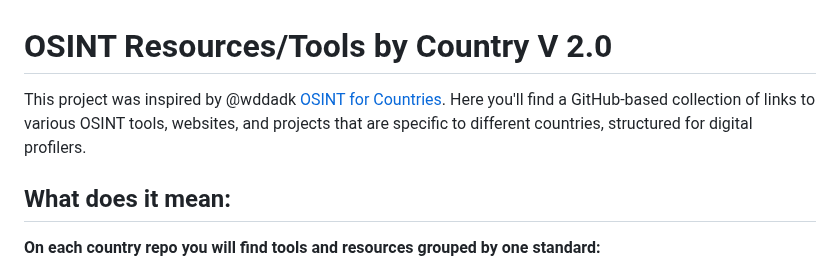
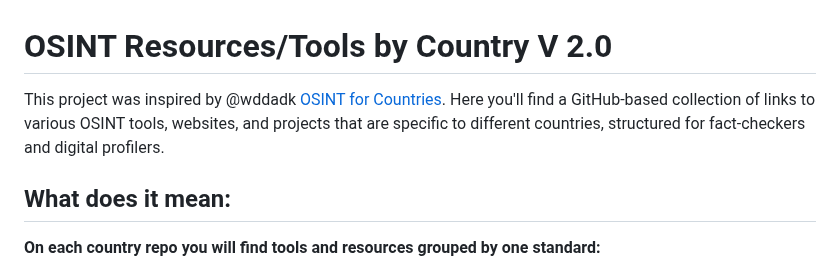
Before and after one commit to paulpogoda/OSINT-for-countries-V2.0, a Markdown page: README.md, the part around the change. Drawn GitHub-style.

```diff
--- a/README.md
+++ b/README.md
@@ -1,5 +1,5 @@
 # OSINT Resources/Tools by Country V 2.0
-This project was inspired by @wddadk [OSINT for Countries](https://github.com/wddadk/OSINT-for-countries). Here you'll find a GitHub-based collection of links to various OSINT tools, websites, and projects that are specific to different countries, structured for digital profilers.
+This project was inspired by @wddadk [OSINT for Countries](https://github.com/wddadk/OSINT-for-countries). Here you'll find a GitHub-based collection of links to various OSINT tools, websites, and projects that are specific to different countries, structured for fact-checkers and digital profilers.
 ## What does it mean:
 **On each country repo you will find tools and resources grouped by one standard:**
 - open bases, statistics
```
